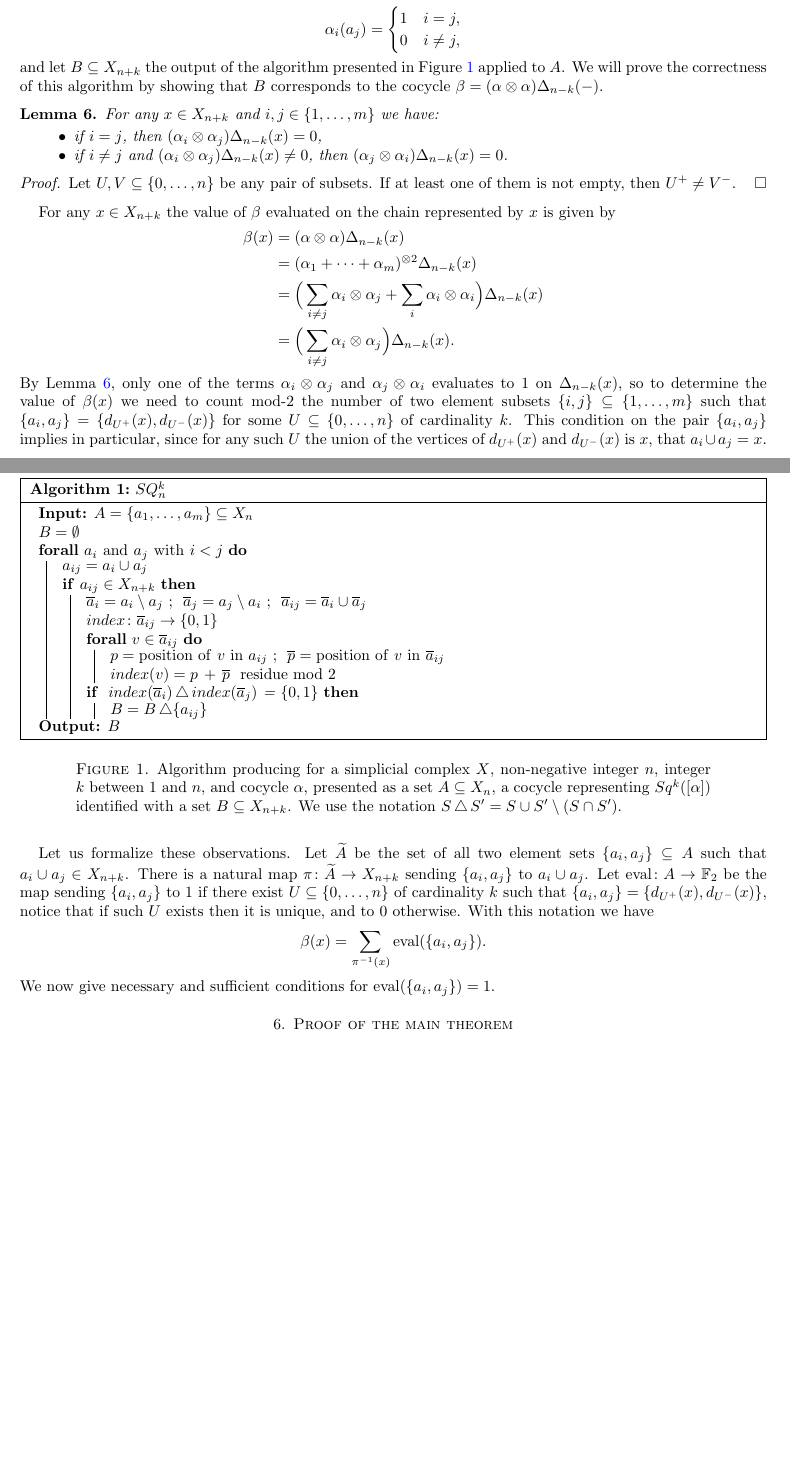
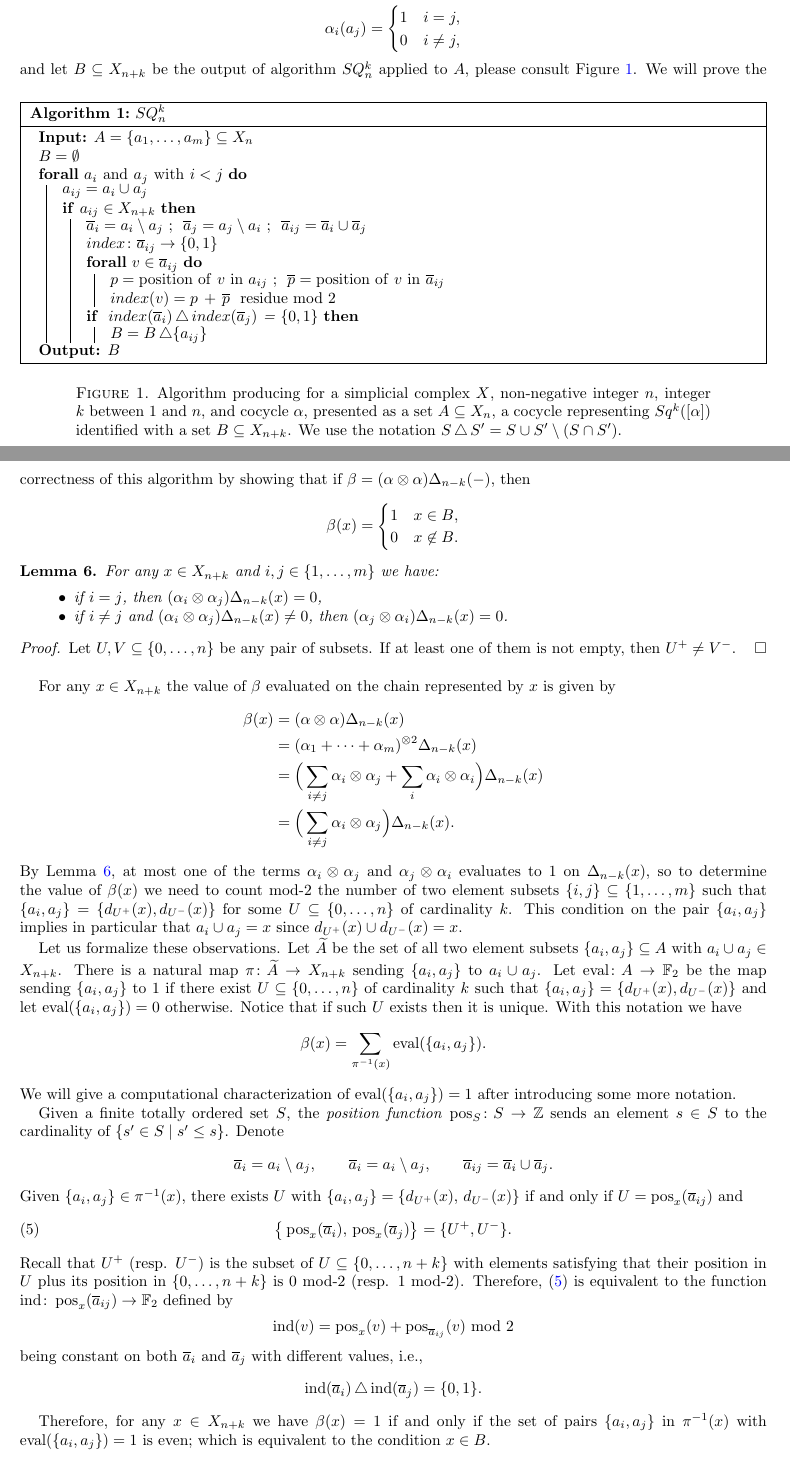
Before and after one commit to ammedmar/fast_squares, a LaTeX paper (main.tex, which reads algorithm.tex, formulas.tex, proof.tex): two parts of pages 5 and 6 of 10, joined at a grey line, cut so that both start at the same text, the shorter picture padded with empty space. Compiled offline with pdfLaTeX.

Commit message:
Add correctness of algorithm

```diff
--- /dev/null
+++ b/algorithm.tex
@@ -0,0 +10,79 @@
+\alpha_i(a_j) = \begin{cases}
+1 & i=j, \\ 0 & i\neq j,
+\end{cases}
+\end{equation*}
+and let $B \subseteq X_{n+k}$ be the output of algorithm $SQ_n^k$ applied to $A$, please consult Figure~\ref{f:algorithm}.
+\begin{figure}[h]
+	\input{stsq}
+	\caption{Algorithm producing for a simplicial complex $X$, non-negative integer $n$, integer $k$ between $1$ and $n$, and cocycle $\alpha$, presented as a set $A \subseteq X_n$, a cocycle representing $Sq^k([\alpha])$ identified with a set $B \subseteq X_{n+k}$.
+		We use the notation $S \xor S^\prime = S \cup S^\prime \setminus (S \cap S^\prime)$.}
+	\label{f:algorithm}
+\end{figure}
+We will prove the correctness of this algorithm by showing that if $\beta = (\alpha \otimes \alpha)\Delta_{n-k}(-)$, then
+\begin{equation*}
+\beta(x) =
+\begin{cases}
+1 & x \in B, \\
+0 & x \not\in B.
+\end{cases}
+\end{equation*}
+
+\begin{lemma} \label{l:freeness}
+	For any $x \in X_{n+k}$ and $i,j \in \{1,\dots,m\}$ we have:
+	\begin{itemize}
+		\item if $i=j$, then $(\alpha_i \otimes \alpha_j)\Delta_{n-k}(x) = 0$,
+		\item if $i \neq j$ and $(\alpha_i \otimes \alpha_j)\Delta_{n-k}(x) \neq 0$, then $(\alpha_j \otimes \alpha_i)\Delta_{n-k}(x) = 0$.
+	\end{itemize}
+\end{lemma}
+
+\begin{proof}
+	Let $U, V \subseteq \{0, \dots, n\}$ be any pair of subsets. If at least one of them is not empty, then $U^+ \neq V^-$.
+\end{proof}
+
+For any $x \in X_{n+k}$ the value of $\beta$ evaluated on the chain represented by $x$ is given by
+\begin{align*}
+\beta(x) & =
+(\alpha \otimes \alpha) \Delta_{n-k}(x) \\ & =
+(\alpha_1 + \cdots + \alpha_m)^{\otimes 2} \Delta_{n-k}(x) \\ & =
+\Big(\sum_{i \neq j} \alpha_i \otimes \alpha_j + \sum_{i} \alpha_i \otimes \alpha_i \Big)
+\Delta_{n-k}(x) \\ & =
+\Big(\sum_{i \neq j} \alpha_i \otimes \alpha_j\Big)
+\Delta_{n-k}(x).
+\end{align*}
+By Lemma~\ref{l:freeness}, at most one of the terms $\alpha_i \otimes \alpha_j$ and $\alpha_j \otimes \alpha_i$ evaluates to $1$ on $\Delta_{n-k}(x)$, so to determine the value of $\beta(x)$ we need to count mod-2 the number of two element subsets $\{i,j\} \subseteq \{1,\dots, m\}$ such that $\{a_i, a_j\} = \{d_{U^+}(x), d_{U^-}(x)\}$ for some $U \subseteq \{0, \dots, n\}$ of cardinality $k$.
+This condition on the pair $\{a_i, a_j\}$ implies in particular that $a_i \cup a_j = x$ since $d_{U^+}(x) \cup d_{U^-}(x) = x$.
+
+Let us formalize these observations.
+Let $\widetilde{A}$ be the set of all two element subsets $\{a_i, a_j\} \subseteq A$ with $a_i \cup a_j \in X_{n+k}$.
+There is a natural map $\pi \colon \widetilde{A} \to X_{n+k}$ sending $\{a_i, a_j\}$ to $a_i \cup a_j$.
+Let $\eval \colon A \to \F_2$ be the map sending $\{a_i, a_j\}$ to $1$ if there exist $U \subseteq \{0,\dots,n\}$ of cardinality $k$ such that $\{a_i, a_j\} = \{d_{U^+}(x), d_{U^-}(x)\}$ and let $\eval(\{a_i, a_j\}) = 0$ otherwise.
+Notice that if such $U$ exists then it is unique.
+With this notation we have
+\begin{equation*}
+\beta(x) = \sum_{\pi^{-1}(x)} \eval(\{a_i, a_j\}).
+\end{equation*}
+We will give a computational characterization of $\eval(\{a_i, a_j\}) = 1$ after introducing some more notation.
+
+Given a finite totally ordered set $S$, the \textit{position function} $\pos_S \colon S \to \Z$ sends an element $s \in S$ to the cardinality of $\{s^\prime \in S \mid s^\prime \leq s\}$.
+Denote
+\begin{equation*}
+\overline{a}_{i} = a_i \setminus a_j, \qquad
+\overline{a}_{i} = a_i \setminus a_j, \qquad
+\overline{a}_{ij} = \overline{a}_i \cup \overline{a}_j.
+\end{equation*}
+Given $\{a_i, a_j\} \in \pi^{-1}(x)$, there exists $U$ with $\{a_i, a_j\} = \{d_{U^+}(x),\, d_{U^-}(x)\}$
+if and only if $U = \pos_{x}(\overline{a}_{ij})$ and
+\begin{equation} \label{e:pos's equal U's}
+\big\{\pos_{x}(\overline{a}_i),\, \pos_{x}(\overline{a}_j)\big\} = \{U^+, U^-\}.
+\end{equation}
+Recall that $U^+$ (resp. $U^-$) is the subset of $U \subseteq \{0, \dots, n+k\}$ with elements satisfying that their position in $U$ plus its position in $\{0, \dots, n+k\}$ is $0$ mod-2 (resp. $1$ mod-2).
+Therefore, \eqref{e:pos's equal U's} is equivalent to the function $\ind \colon \pos_x(\overline{a}_{ij}) \to \F_2$ defined by
+\begin{equation*}
+\ind(v) = \pos_{x}(v) + \pos_{\overline{a}_{ij}}(v) \text{ mod }2
+\end{equation*}
+being constant on both $\overline{a}_i$ and $\overline{a}_j$ with different values, i.e.,
+\begin{equation*}
+\ind(\overline{a}_i) \xor \ind(\overline{a}_j) = \{0,1\}.
+\end{equation*}
+
+Therefore, for any $x \in X_{n+k}$ we have $\beta(x) = 1$ if and only if the set of pairs $\{a_i, a_j\}$ in $\pi^{-1}(x)$ with $\eval(\{a_i, a_j\}) = 1$ is even; which is equivalent to the condition $x \in B$.
--- a/formulas.tex
+++ b/formulas.tex
@@ -58,51 +50,0 @@ If $k$ is a negative integer or greater than $n$ we $Sq^k([\alpha]) = 0$, and if
-Consider $A = \{a_1, \dots, a_m\} \subseteq X_n$ with $\alpha = \alpha_1 + \cdots + \alpha_m$ such that
-\begin{equation*}
-\alpha_i(a_j) = \begin{cases}
-1 & i=j, \\ 0 & i\neq j,
-\end{cases}
-\end{equation*}
-and let $B \subseteq X_{n+k}$ the output of the algorithm presented in Figure~\ref{f:algorithm} applied to $A$.
-We will prove the correctness of this algorithm by showing that $B$ corresponds to the cocycle $\beta = (\alpha \otimes \alpha)\Delta_{n-k}(-)$.
-
-\begin{lemma} \label{l:freeness}
-	For any $x \in X_{n+k}$ and $i,j \in \{1,\dots,m\}$ we have:
-	\begin{itemize}
-		\item if $i=j$, then $(\alpha_i \otimes \alpha_j)\Delta_{n-k}(x) = 0$,
-		\item if $i \neq j$ and $(\alpha_i \otimes \alpha_j)\Delta_{n-k}(x) \neq 0$, then $(\alpha_j \otimes \alpha_i)\Delta_{n-k}(x) = 0$.
-	\end{itemize}
-\end{lemma}
-
-\begin{proof}
-	Let $U, V \subseteq \{0, \dots, n\}$ be any pair of subsets. If at least one of them is not empty, then $U^+ \neq V^-$.
-\end{proof}
-
-For any $x \in X_{n+k}$ the value of $\beta$ evaluated on the chain represented by $x$ is given by
-\begin{align*}
-\beta(x) & =
-(\alpha \otimes \alpha) \Delta_{n-k}(x) \\ & =
-(\alpha_1 + \cdots + \alpha_m)^{\otimes 2} \Delta_{n-k}(x) \\ & =
-\Big(\sum_{i \neq j} \alpha_i \otimes \alpha_j + \sum_{i} \alpha_i \otimes \alpha_i \Big)
-\Delta_{n-k}(x) \\ & =
-\Big(\sum_{i \neq j} \alpha_i \otimes \alpha_j\Big)
-\Delta_{n-k}(x).
-\end{align*}
-By Lemma~\ref{l:freeness}, only one of the terms $\alpha_i \otimes \alpha_j$ and $\alpha_j \otimes \alpha_i$ evaluates to $1$ on $\Delta_{n-k}(x)$, so to determine the value of $\beta(x)$ we need to count mod-2 the number of two element subsets $\{i,j\} \subseteq \{1,\dots, m\}$ such that $\{a_i, a_j\} = \{d_{U^+}(x), d_{U^-}(x)\}$ for some $U \subseteq \{0, \dots, n\}$ of cardinality $k$.
-This condition on the pair $\{a_i, a_j\}$ implies in particular, since for any such $U$ the union of the vertices of $d_{U^+}(x)$ and $d_{U^-}(x)$ is $x$, that $a_i \cup a_j = x$.
-
-Let us formalize these observations.
-Let $\widetilde{A}$ be the set of all two element sets $\{a_i, a_j\} \subseteq A$ such that $a_i \cup a_j \in X_{n+k}$.
-There is a natural map $\pi \colon \widetilde{A} \to X_{n+k}$ sending $\{a_i, a_j\}$ to $a_i \cup a_j$.
-Let $\eval \colon A \to \F_2$ be the map sending $\{a_i, a_j\}$ to $1$ if there exist $U \subseteq \{0,\dots,n\}$ of cardinality $k$ such that $\{a_i, a_j\} = \{d_{U^+}(x), d_{U^-}(x)\}$, notice that if such $U$ exists then it is unique, and to $0$ otherwise.
-With this notation we have
-\begin{equation*}
-\beta(x) = \sum_{\pi^{-1}(x)} \eval(\{a_i, a_j\}).
-\end{equation*}
-We now give necessary and sufficient conditions for $\eval(\{a_i, a_j\}) = 1$.
-
-
-\begin{figure}
-	\input{stsq}
-	\caption{Algorithm producing for a simplicial complex $X$, non-negative integer $n$, integer $k$ between $1$ and $n$, and cocycle $\alpha$, presented as a set $A \subseteq X_n$, a cocycle representing $Sq^k([\alpha])$ identified with a set $B \subseteq X_{n+k}$.
-	We use the notation $S \xor S^\prime = S \cup S^\prime \setminus (S \cap S^\prime)$.}
-	\label{f:algorithm}
-\end{figure}
--- a/main.tex
+++ b/main.tex
@@ -37,7 +37,8 @@ pdfpagelabels]{hyperref}
 \renewcommand{\k}{\Bbbk}
 \renewcommand{\th}{\mathrm{th}}
 \DeclareMathOperator{\xor}{\triangle}
-\DeclareMathOperator{\eval}{\mathrm{eval}}
+\DeclareMathOperator{\eval}{eval}
+\DeclareMathOperator{\pos}{pos}
 
 \newcommand{\Z}{\mathbb{Z}}
 \renewcommand{\P}{\mathrm{P}}
--- a/proof.tex
+++ b/proof.tex
@@ -1,5 +1,5 @@
 
-\section{Proof of the main theorem} \label{s:proof}
+\section{Proof of Theorem~\ref{t:main}} \label{s:proof}
 
 In this section we prove Theorem \ref{t:main}.
 To aid readability of the relatively long proof of this property we organize it as a proposition supported by four lemmas.
```
Also changed, not shown: preliminaries.tex (+9 -3 lines), squares.tex (+0 -1 lines), algorithm.tex (9 more changed lines), formulas.tex (7 more changed lines), main.tex (6 more changed lines).
